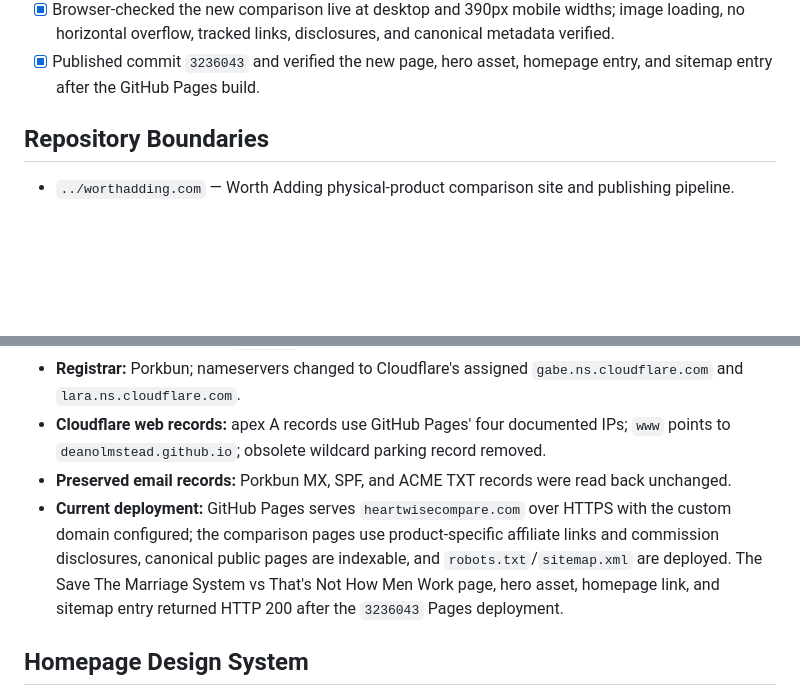
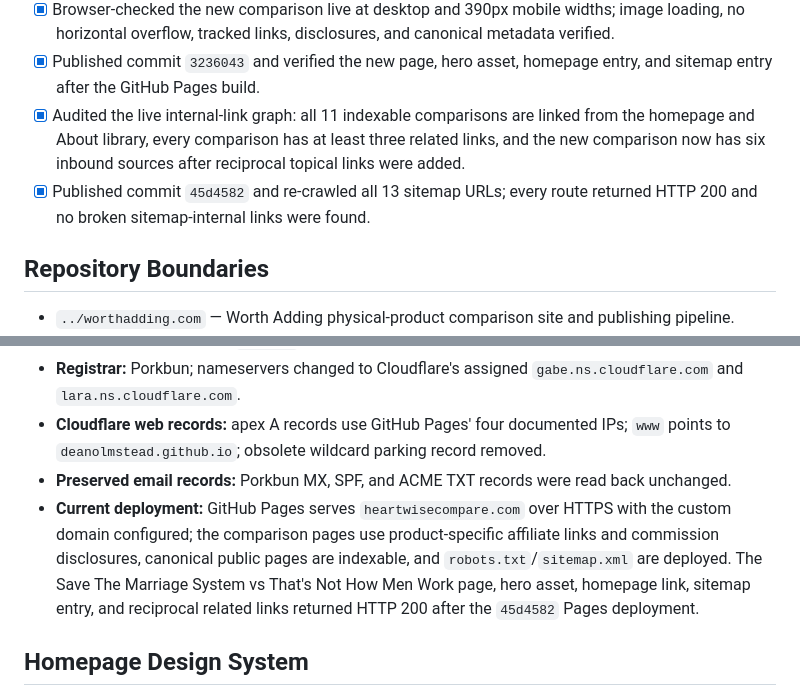
Before and after one commit to deanolmstead/heartwisecompare.com, a Markdown page: STATUS.md, 2 parts joined by grey strips. Rendered like a GitHub page; blank space fills up the shorter version.

Commit message:
Record interlinking audit

```diff
--- a/STATUS.md
+++ b/STATUS.md
@@ -45,6 +45,8 @@
 - [x] Added Save The Marriage System vs That's Not How Men Work with authenticated `northnote` HopLinks, an original hero asset, current seller-page and checkout evidence, situation-first verdict, official-source citations, FAQ, homepage entry, and sitemap entry.
 - [x] Browser-checked the new comparison live at desktop and 390px mobile widths; image loading, no horizontal overflow, tracked links, disclosures, and canonical metadata verified.
 - [x] Published commit `3236043` and verified the new page, hero asset, homepage entry, and sitemap entry after the GitHub Pages build.
+- [x] Audited the live internal-link graph: all 11 indexable comparisons are linked from the homepage and About library, every comparison has at least three related links, and the new comparison now has six inbound sources after reciprocal topical links were added.
+- [x] Published commit `45d4582` and re-crawled all 13 sitemap URLs; every route returned HTTP 200 and no broken sitemap-internal links were found.
 
 ## Repository Boundaries
 
@@ -60,7 +62,7 @@
 - **Registrar:** Porkbun; nameservers changed to Cloudflare's assigned `gabe.ns.cloudflare.com` and `lara.ns.cloudflare.com`.
 - **Cloudflare web records:** apex A records use GitHub Pages' four documented IPs; `www` points to `deanolmstead.github.io`; obsolete wildcard parking record removed.
 - **Preserved email records:** Porkbun MX, SPF, and ACME TXT records were read back unchanged.
-- **Current deployment:** GitHub Pages serves `heartwisecompare.com` over HTTPS with the custom domain configured; the comparison pages use product-specific affiliate links and commission disclosures, canonical public pages are indexable, and `robots.txt`/`sitemap.xml` are deployed. The Save The Marriage System vs That's Not How Men Work page, hero asset, homepage link, and sitemap entry returned HTTP 200 after the `3236043` Pages deployment.
+- **Current deployment:** GitHub Pages serves `heartwisecompare.com` over HTTPS with the custom domain configured; the comparison pages use product-specific affiliate links and commission disclosures, canonical public pages are indexable, and `robots.txt`/`sitemap.xml` are deployed. The Save The Marriage System vs That's Not How Men Work page, hero asset, homepage link, sitemap entry, and reciprocal related links returned HTTP 200 after the `45d4582` Pages deployment.
 
 ## Homepage Design System
 
```
